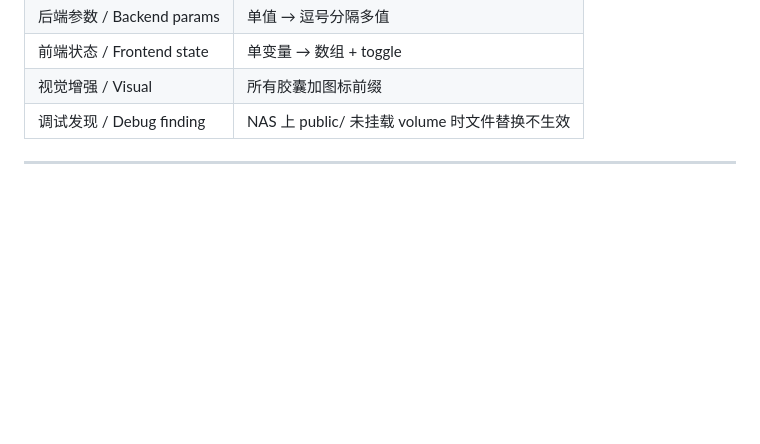
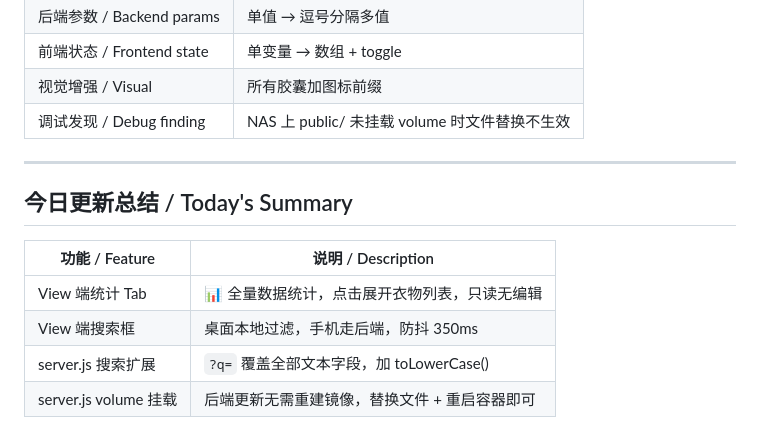
Before and after one commit to qihq/Family-Wardrobe-Manager-, a Markdown page: wardrobe-ai-case-study.md, the part around the change. Rendered like a GitHub page; blank space fills up the shorter version.

```diff
--- a/wardrobe-ai-case-study.md
+++ b/wardrobe-ai-case-study.md
@@ -1721,3 +1721,12 @@ feat: 多维度多选筛选 + 筛选胶囊图标
 | 调试发现 / Debug finding | NAS 上 public/ 未挂载 volume 时文件替换不生效 |
 
 ---
+
+## 今日更新总结 / Today's Summary
+
+| 功能 / Feature | 说明 / Description |
+|---|---|
+| View 端统计 Tab | 📊 全量数据统计，点击展开衣物列表，只读无编辑 |
+| View 端搜索框 | 桌面本地过滤，手机走后端，防抖 350ms |
+| server.js 搜索扩展 | `?q=` 覆盖全部文本字段，加 toLowerCase() |
+| server.js volume 挂载 | 后端更新无需重建镜像，替换文件 + 重启容器即可 |
```
